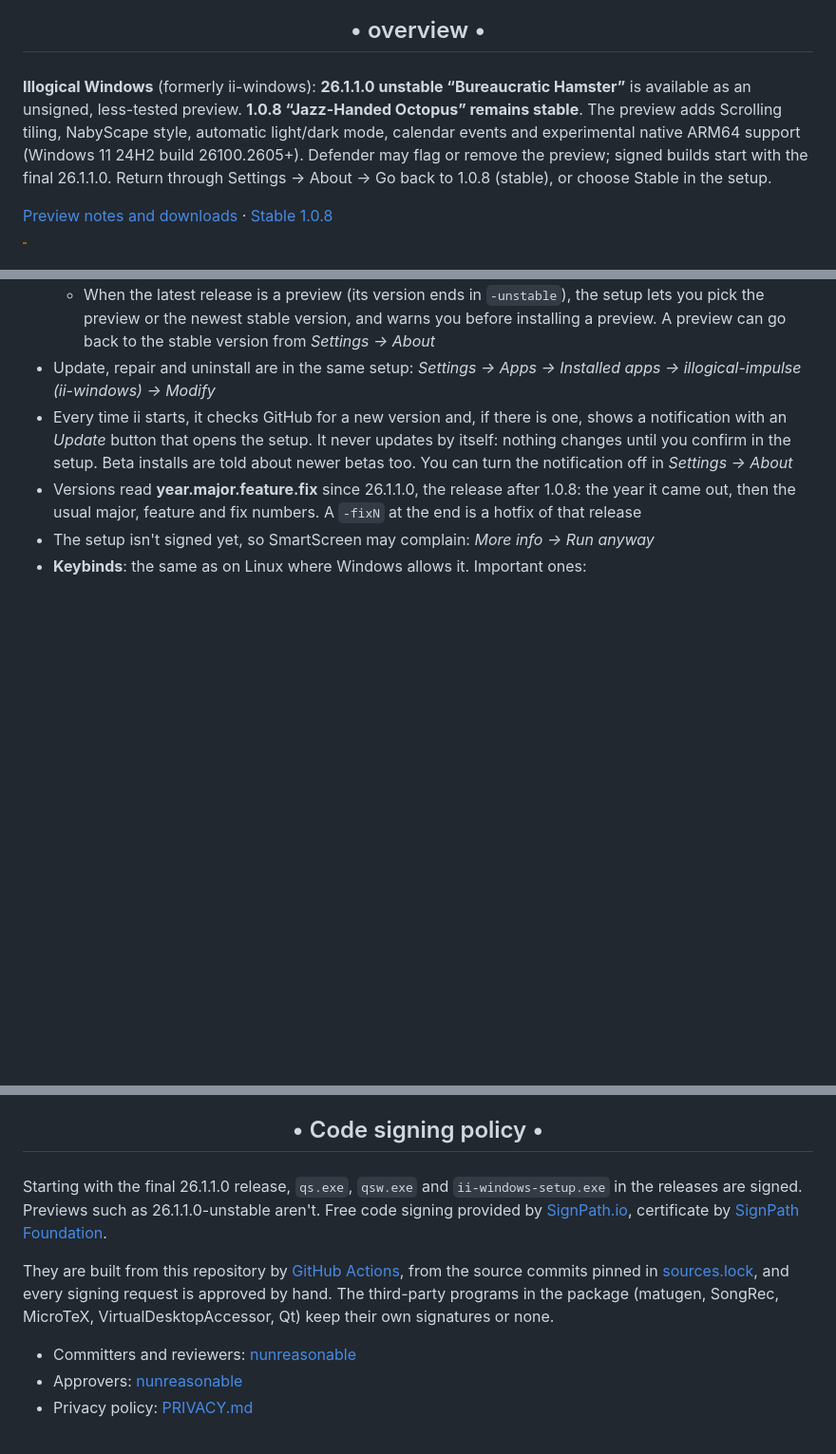
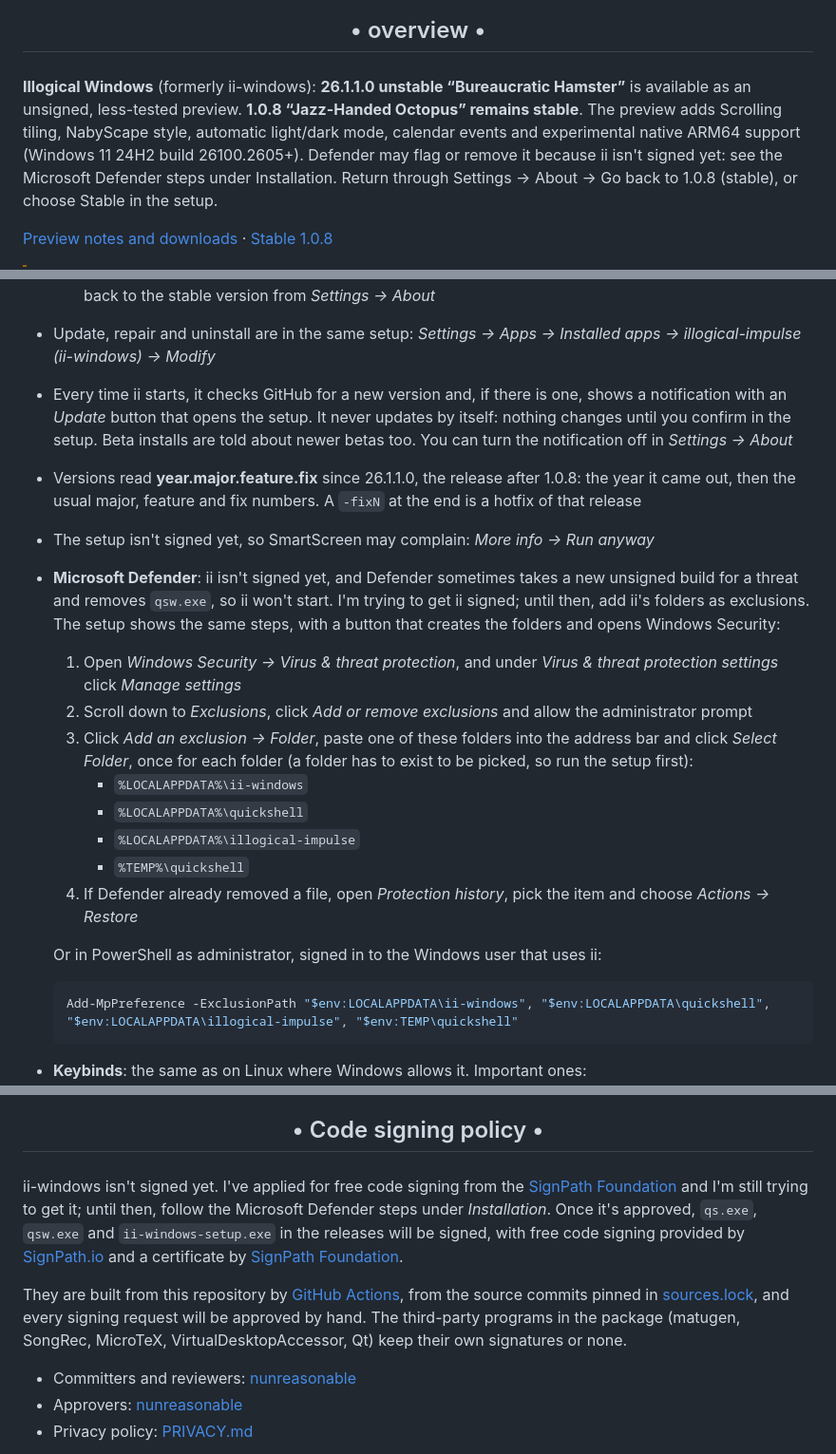
Before and after one commit to nunreasonable/ii-windows, a Markdown page: README.md, 3 parts joined by grey strips. Shown at 95% size. GitHub-like rendering; folded sections open; blank space fills up the shorter version.

Commit message:
Say in the README that ii isn't signed yet and how to add the Defender exclusions

````diff
--- a/README.md
+++ b/README.md
@@ -19,7 +19,7 @@
     <h3></h3>
 </div>
 
-**Illogical Windows** (formerly ii-windows): **26.1.1.0 unstable “Bureaucratic Hamster”** is available as an unsigned, less-tested preview. **1.0.8 “Jazz-Handed Octopus” remains stable**. The preview adds Scrolling tiling, NabyScape style, automatic light/dark mode, calendar events and experimental native ARM64 support (Windows 11 24H2 build 26100.2605+). Defender may flag or remove the preview; signed builds start with the final 26.1.1.0. Return through Settings → About → Go back to 1.0.8 (stable), or choose Stable in the setup.
+**Illogical Windows** (formerly ii-windows): **26.1.1.0 unstable “Bureaucratic Hamster”** is available as an unsigned, less-tested preview. **1.0.8 “Jazz-Handed Octopus” remains stable**. The preview adds Scrolling tiling, NabyScape style, automatic light/dark mode, calendar events and experimental native ARM64 support (Windows 11 24H2 build 26100.2605+). Defender may flag or remove it because ii isn't signed yet: see the Microsoft Defender steps under Installation. Return through Settings → About → Go back to 1.0.8 (stable), or choose Stable in the setup.
 
 [Preview notes and downloads](https://github.com/nunreasonable/ii-windows/releases/tag/v26.1.1.0-unstable) · [Stable 1.0.8](https://github.com/nunreasonable/ii-windows/releases/tag/v1.0.8)
 
@@ -75,6 +75,21 @@
   - Every time ii starts, it checks GitHub for a new version and, if there is one, shows a notification with an *Update* button that opens the setup. It never updates by itself: nothing changes until you confirm in the setup. Beta installs are told about newer betas too. You can turn the notification off in *Settings → About*
   - Versions read **year.major.feature.fix** since 26.1.1.0, the release after 1.0.8: the year it came out, then the usual major, feature and fix numbers. A `-fixN` at the end is a hotfix of that release
   - The setup isn't signed yet, so SmartScreen may complain: *More info → Run anyway*
+  - **Microsoft Defender**: ii isn't signed yet, and Defender sometimes takes a new unsigned build for a threat and removes `qsw.exe`, so ii won't start. I'm trying to get ii signed; until then, add ii's folders as exclusions. The setup shows the same steps, with a button that creates the folders and opens Windows Security:
+    1. Open *Windows Security → Virus & threat protection*, and under *Virus & threat protection settings* click *Manage settings*
+    2. Scroll down to *Exclusions*, click *Add or remove exclusions* and allow the administrator prompt
+    3. Click *Add an exclusion → Folder*, paste one of these folders into the address bar and click *Select Folder*, once for each folder (a folder has to exist to be picked, so run the setup first):
+       - `%LOCALAPPDATA%\ii-windows`
+       - `%LOCALAPPDATA%\quickshell`
+       - `%LOCALAPPDATA%\illogical-impulse`
+       - `%TEMP%\quickshell`
+    4. If Defender already removed a file, open *Protection history*, pick the item and choose *Actions → Restore*
+
+    Or in PowerShell as administrator, signed in to the Windows user that uses ii:
+
+    ```powershell
+    Add-MpPreference -ExclusionPath "$env:LOCALAPPDATA\ii-windows", "$env:LOCALAPPDATA\quickshell", "$env:LOCALAPPDATA\illogical-impulse", "$env:TEMP\quickshell"
+    ```
   - **Keybinds**: the same as on Linux where Windows allows it. Important ones:
     - `Win`+`/` = keybind list
     - `Ctrl`+`Win`+`/` (or the pencil on the keybind list) = keybind editor: turn a shortcut off to give it back to Windows (`Win` alone for the Start menu, `Win`+`V`, `Win`+`Shift`+`S`...) or change its keys. *Open file* there shows the `keybinds.json` behind it
@@ -156,9 +171,9 @@ ii-windows has no telemetry and sends nothing to its developers. A few things go
     <h3></h3>
 </div>
 
-Starting with the final 26.1.1.0 release, `qs.exe`, `qsw.exe` and `ii-windows-setup.exe` in the releases are signed. Previews such as 26.1.1.0-unstable aren't. Free code signing provided by [SignPath.io](https://about.signpath.io), certificate by [SignPath Foundation](https://signpath.org).
+ii-windows isn't signed yet. I've applied for free code signing from the [SignPath Foundation](https://signpath.org) and I'm still trying to get it; until then, follow the Microsoft Defender steps under *Installation*. Once it's approved, `qs.exe`, `qsw.exe` and `ii-windows-setup.exe` in the releases will be signed, with free code signing provided by [SignPath.io](https://about.signpath.io) and a certificate by [SignPath Foundation](https://signpath.org).
 
-They are built from this repository by [GitHub Actions](.github/workflows/build.yml), from the source commits pinned in [sources.lock](sources.lock), and every signing request is approved by hand. The third-party programs in the package (matugen, SongRec, MicroTeX, VirtualDesktopAccessor, Qt) keep their own signatures or none.
+They are built from this repository by [GitHub Actions](.github/workflows/build.yml), from the source commits pinned in [sources.lock](sources.lock), and every signing request will be approved by hand. The third-party programs in the package (matugen, SongRec, MicroTeX, VirtualDesktopAccessor, Qt) keep their own signatures or none.
 
 - Committers and reviewers: [nunreasonable](https://github.com/nunreasonable)
 - Approvers: [nunreasonable](https://github.com/nunreasonable)
````
